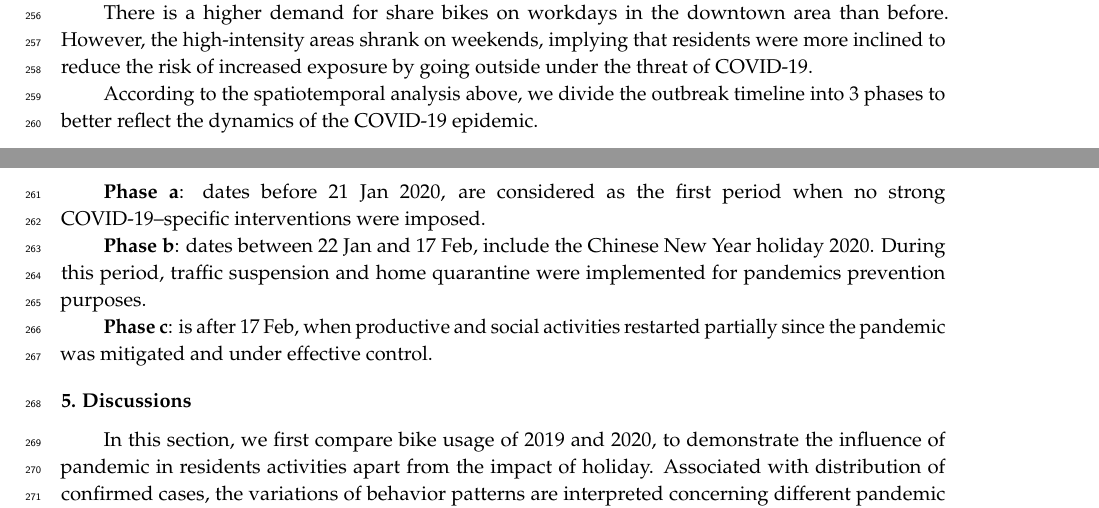
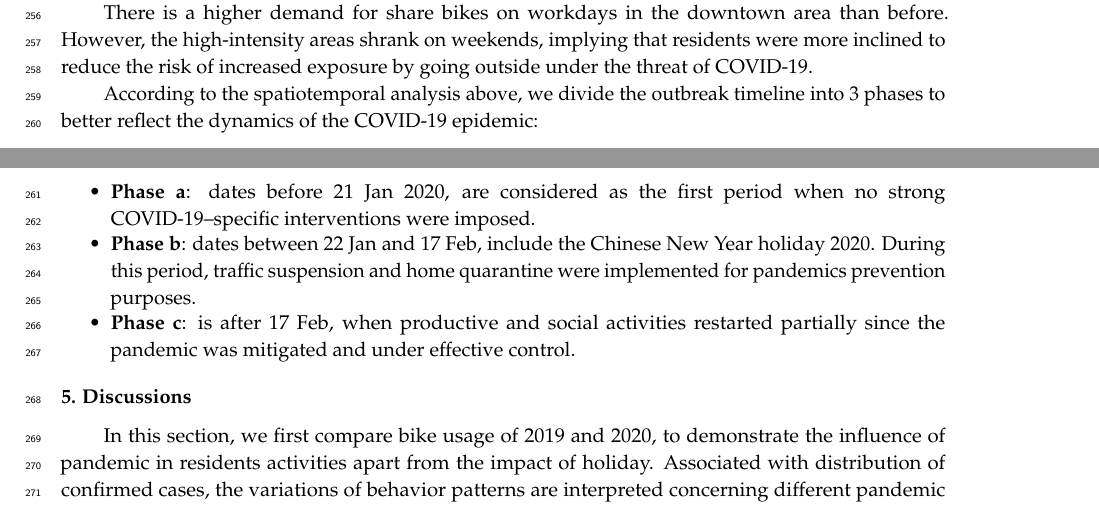
Before and after one commit to gisProject2/IJGI-paper, a LaTeX paper (main.tex): two parts of pages 10 and 11 of 19, joined at a grey line, cut so that both start at the same text. Compiled offline with pdfLaTeX.

Commit message:
minor modif

```diff
--- a/main.tex
+++ b/main.tex
@@ -553,13 +553,17 @@ It is worth noticing that only slight differences could be observed between week
 There is a higher demand for share bikes on workdays in the downtown area than before.
 However, the high-intensity areas shrank on weekends, implying that residents were more inclined to reduce the risk of increased exposure by going outside under the threat of COVID-19.
 
-According to the spatiotemporal analysis above, we divide the outbreak timeline into 3 phases to better reflect the dynamics of the COVID-19 epidemic.
+According to the spatiotemporal analysis above, we divide the outbreak timeline into 3 phases to better reflect the dynamics of the COVID-19 epidemic:
+\begin{itemize}
+	\item \textbf{Phase a}: dates before 21 Jan 2020, are considered as the first period when no strong COVID-19–specific interventions were imposed.
+	\item \textbf{Phase b}: dates between 22 Jan and 17 Feb, include the Chinese New Year holiday 2020. During this period, traffic suspension and home quarantine were implemented for pandemics prevention purposes.
+	\item \textbf{Phase c}: is after 17 Feb, when productive and social activities restarted partially since the pandemic was mitigated and under effective control.
+\end{itemize}
 
-\textbf{Phase a}: dates before 21 Jan 2020, are considered as the first period when no strong COVID-19–specific interventions were imposed.
 
-\textbf{Phase b}: dates between 22 Jan and 17 Feb, include the Chinese New Year holiday 2020. During this period, traffic suspension and home quarantine were implemented for pandemics prevention purposes.
 
-\textbf{Phase c}: is after 17 Feb, when productive and social activities restarted partially since the pandemic was mitigated and under effective control.
+
+
 
 % In the following sections, we will focus on …… and investigate ……
 
```
